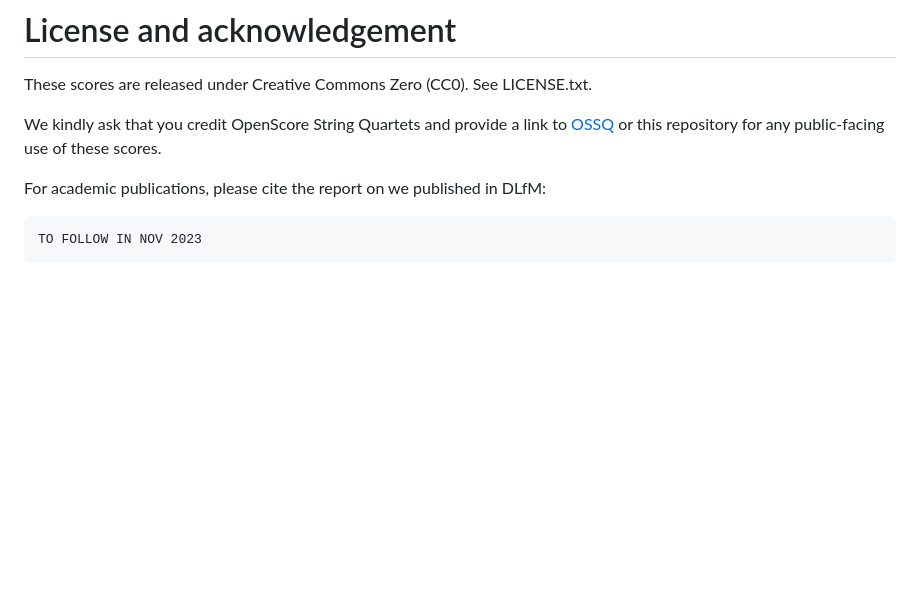
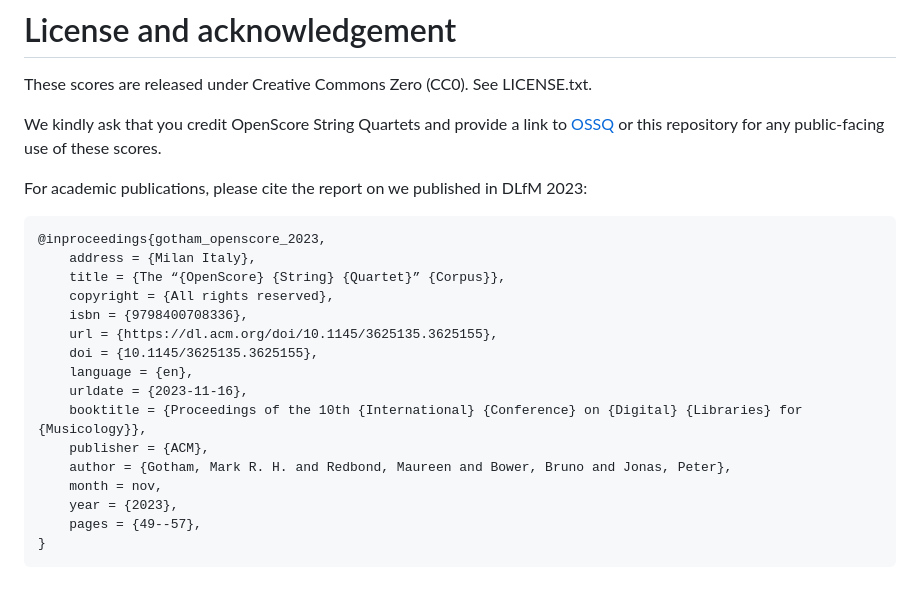
Before and after one commit to OpenScore/StringQuartets, a Markdown page: README.md, the part around the change. Rendered like a GitHub page; blank space fills up the shorter version.

Commit message:
add bib ref

````diff
--- a/README.md
+++ b/README.md
@@ -92,8 +92,23 @@ These scores are released under Creative Commons Zero (CC0). See LICENSE.txt.
 
 We kindly ask that you credit OpenScore String Quartets and provide a link to [OSSQ] or this repository for any public-facing use of these scores.
 
-For academic publications, please cite the report on we published in DLfM:
+For academic publications, please cite the report on we published in DLfM 2023:
 
 ```
-TO FOLLOW IN NOV 2023
+@inproceedings{gotham_openscore_2023,
+	address = {Milan Italy},
+	title = {The “{OpenScore} {String} {Quartet}” {Corpus}},
+	copyright = {All rights reserved},
+	isbn = {9798400708336},
+	url = {https://dl.acm.org/doi/10.1145/3625135.3625155},
+	doi = {10.1145/3625135.3625155},
+	language = {en},
+	urldate = {2023-11-16},
+	booktitle = {Proceedings of the 10th {International} {Conference} on {Digital} {Libraries} for {Musicology}},
+	publisher = {ACM},
+	author = {Gotham, Mark R. H. and Redbond, Maureen and Bower, Bruno and Jonas, Peter},
+	month = nov,
+	year = {2023},
+	pages = {49--57},
+}
 ```
````
